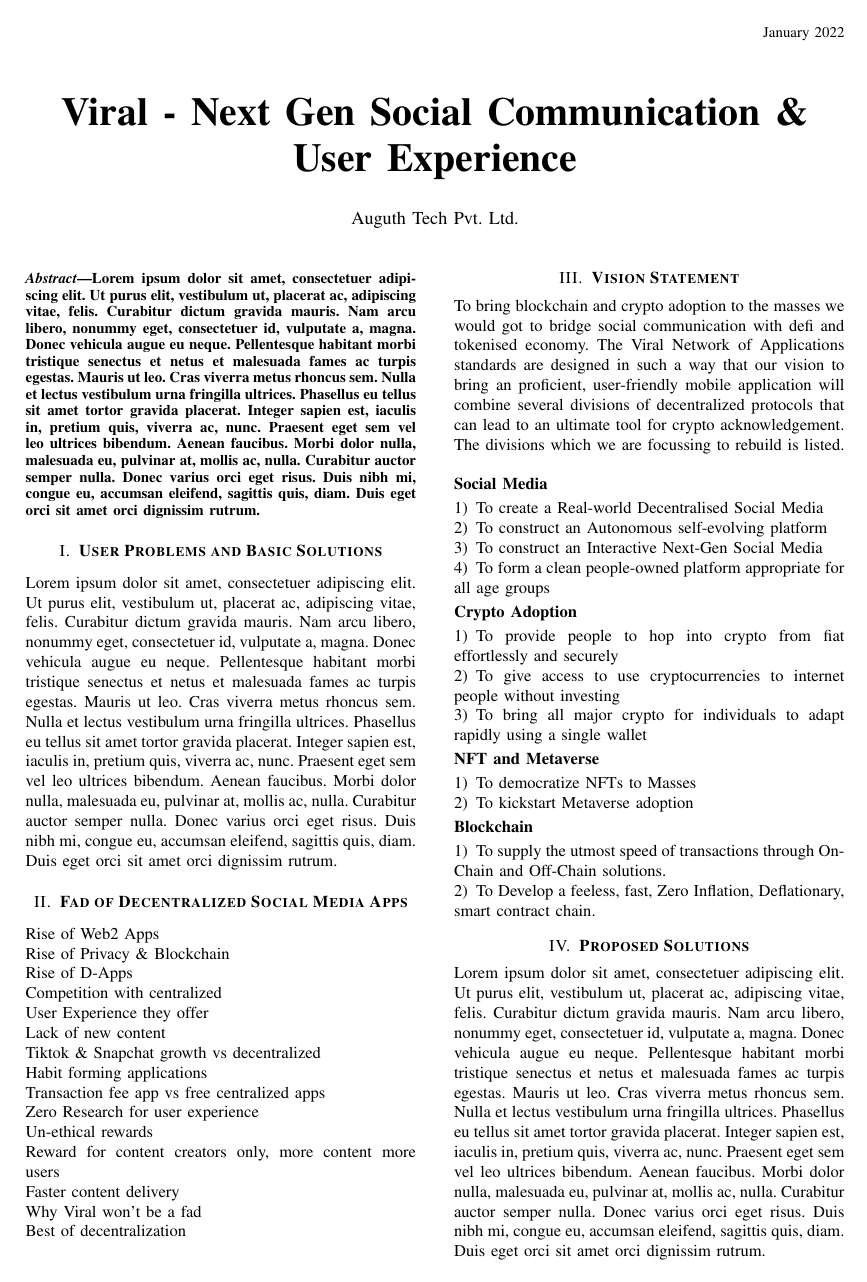
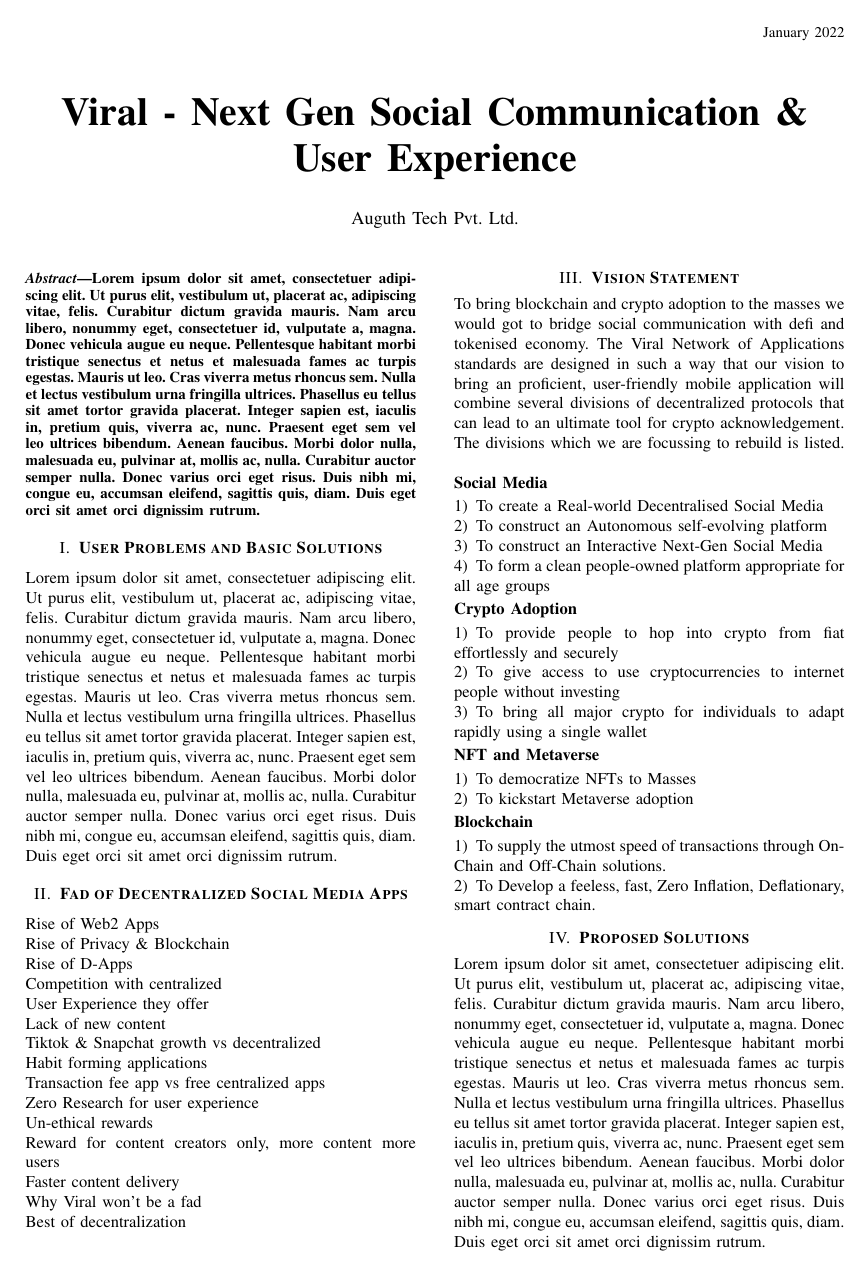
Before and after one commit to viralfoundation/Technical-Whitepaper-LaTeX, a LaTeX paper (Whitepaper.tex): page 1 of 52 before the commit and page 1 of 53 after it. Compiled offline with pdfLaTeX.

Commit message:
bottom margin changed

```diff
--- a/Whitepaper.tex
+++ b/Whitepaper.tex
@@ -1,6 +1,6 @@
 \documentclass[conference]{IEEEtran}
 \IEEEoverridecommandlockouts
-\usepackage[a4paper , left=18mm, top=20mm, right=18mm, bottom=28mm, footskip=8mm]{geometry}
+\usepackage[a4paper , left=18mm, top=20mm, right=18mm, bottom=30mm, footskip=8mm]{geometry}
 \setlength\parindent{0pt}
 \usepackage{enumitem}
 \usepackage{comment}
```
Also changed, not shown: 4 other files.
